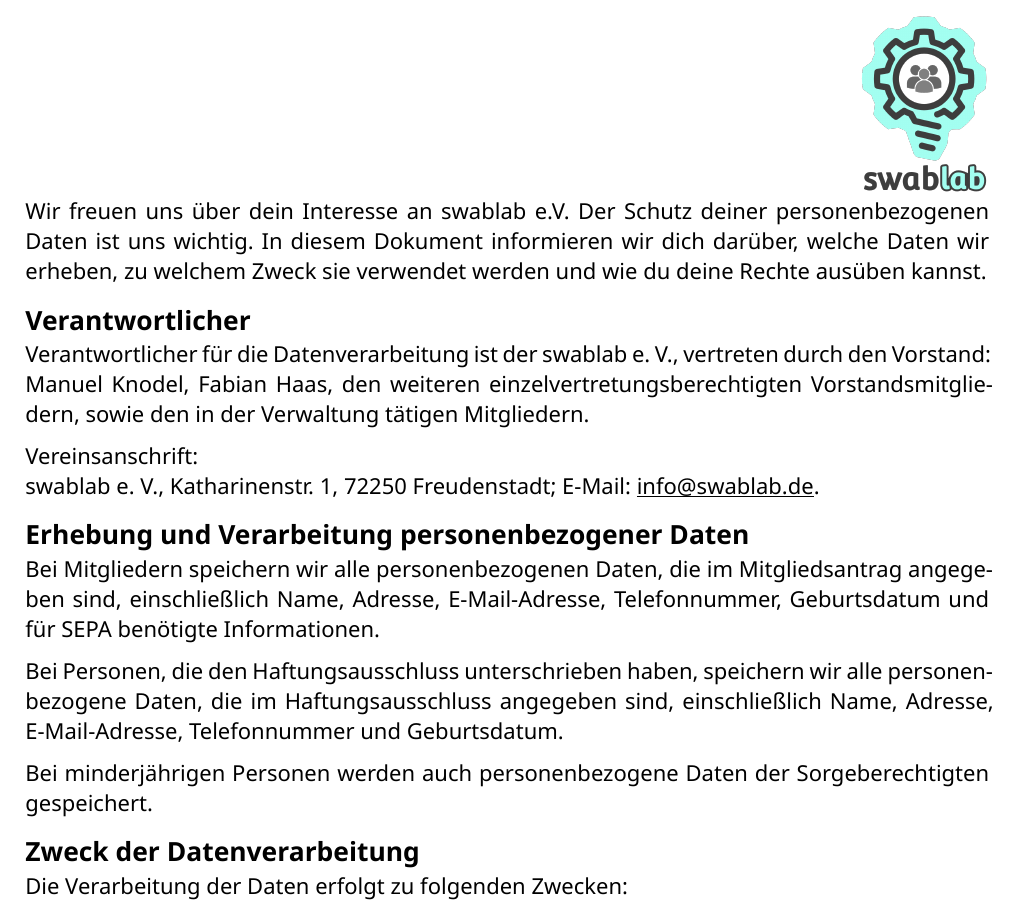
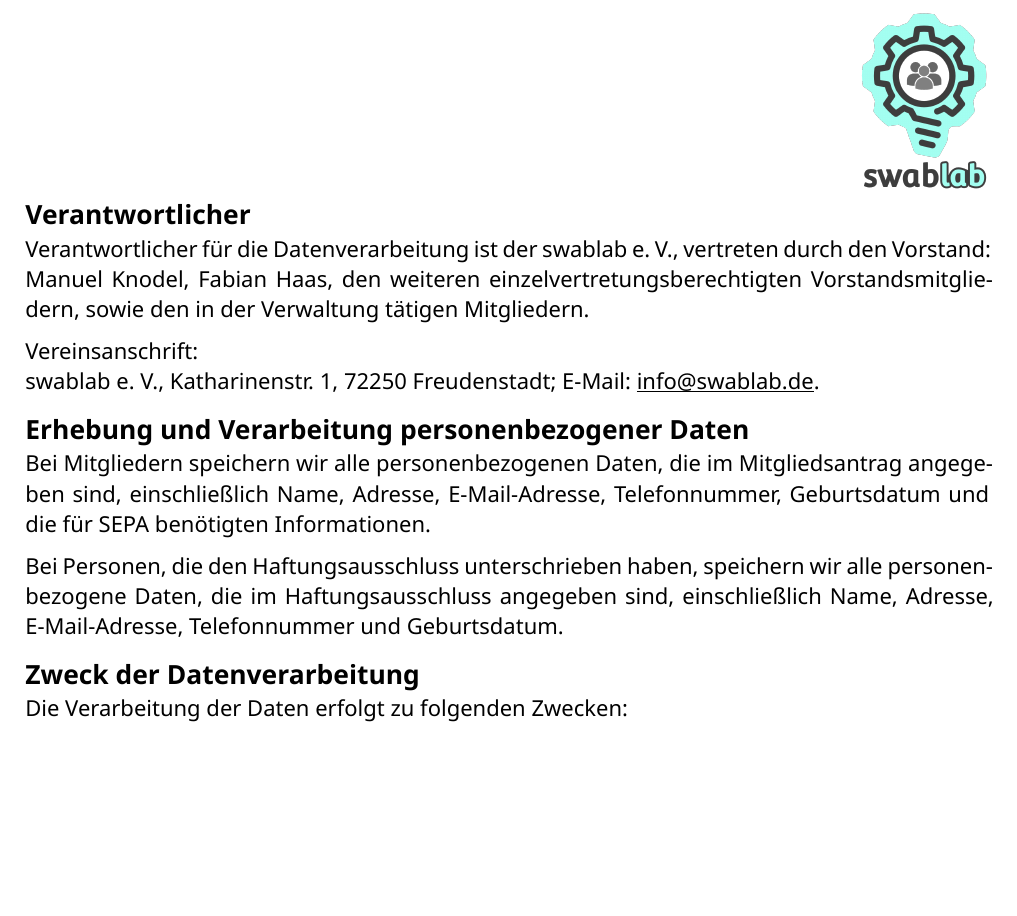
Before and after one commit to swablab/documents, a Typst document (datenschutz.typ): part of page 1 of 2 before the commit and part of the page after it, cut at the place of the change, the shorter picture padded with empty space. Compiled offline with Typst 0.15; a missing font is replaced by an installed copy or a similar font.

Commit message:
minor fixes

```diff
--- a/datenschutz.typ
+++ b/datenschutz.typ
@@ -6,8 +6,6 @@
   change_date: "16.10.2024",
   doc,
 )
-
-Wir freuen uns über dein Interesse an swablab e.V. Der Schutz deiner personenbezogenen Daten ist uns wichtig. In diesem Dokument informieren wir dich darüber, welche Daten wir erheben, zu welchem Zweck sie verwendet werden und wie du deine Rechte ausüben kannst.
 
 == Verantwortlicher
 
@@ -18,11 +16,9 @@ swablab e. V., Katharinenstr. 1, 72250 Freudenstadt; E-Mail: #link("info@swablab
 
 == Erhebung und Verarbeitung personenbezogener Daten
 
-Bei Mitgliedern speichern wir alle personenbezogenen Daten, die im Mitgliedsantrag angegeben sind, einschließlich Name, Adresse, E-Mail-Adresse, Telefonnummer, Geburtsdatum und für SEPA benötigte Informationen.
+Bei Mitgliedern speichern wir alle personenbezogenen Daten, die im Mitgliedsantrag angegeben sind, einschließlich Name, Adresse, E-Mail-Adresse, Telefonnummer, Geburtsdatum und die für SEPA benötigten Informationen.
 
 Bei Personen, die den Haftungsausschluss unterschrieben haben, speichern wir alle personenbezogene Daten, die im Haftungsausschluss angegeben sind, einschließlich Name, Adresse, E-Mail-Adresse, Telefonnummer und Geburtsdatum.
-
-Bei minderjährigen Personen werden auch personenbezogene Daten der Sorgeberechtigten gespeichert.
 
 == Zweck der Datenverarbeitung
 
```
